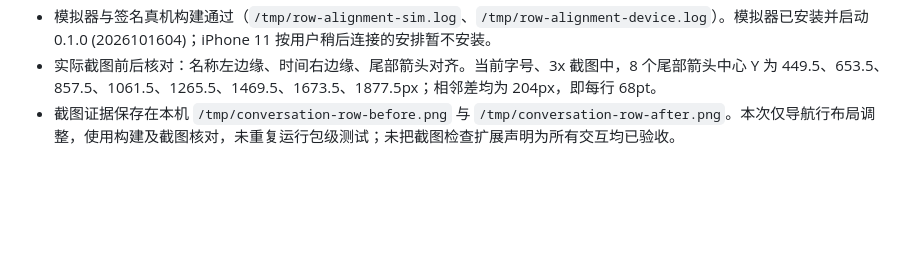
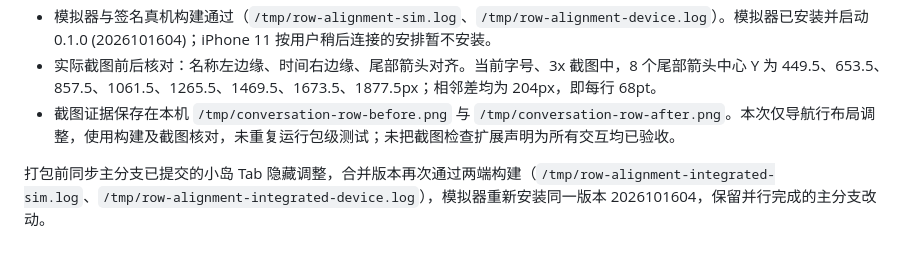
Before and after one commit to luisporschewind-ai/VeraBot, a Markdown page: docs/testing/2026-10-16-conversation-interactions.md, the part around the change. GitHub-like rendering; blank space fills up the shorter version.

Commit message:
docs: record integrated row alignment verification

```diff
--- a/docs/testing/2026-10-16-conversation-interactions.md
+++ b/docs/testing/2026-10-16-conversation-interactions.md
@@ -28,3 +28,5 @@
 - 模拟器与签名真机构建通过（`/tmp/row-alignment-sim.log`、`/tmp/row-alignment-device.log`）。模拟器已安装并启动 0.1.0 (2026101604)；iPhone 11 按用户稍后连接的安排暂不安装。
 - 实际截图前后核对：名称左边缘、时间右边缘、尾部箭头对齐。当前字号、3x 截图中，8 个尾部箭头中心 Y 为 449.5、653.5、857.5、1061.5、1265.5、1469.5、1673.5、1877.5px；相邻差均为 204px，即每行 68pt。
 - 截图证据保存在本机 `/tmp/conversation-row-before.png` 与 `/tmp/conversation-row-after.png`。本次仅导航行布局调整，使用构建及截图核对，未重复运行包级测试；未把截图检查扩展声明为所有交互均已验收。
+
+打包前同步主分支已提交的小岛 Tab 隐藏调整，合并版本再次通过两端构建（`/tmp/row-alignment-integrated-sim.log`、`/tmp/row-alignment-integrated-device.log`），模拟器重新安装同一版本 2026101604，保留并行完成的主分支改动。
```
